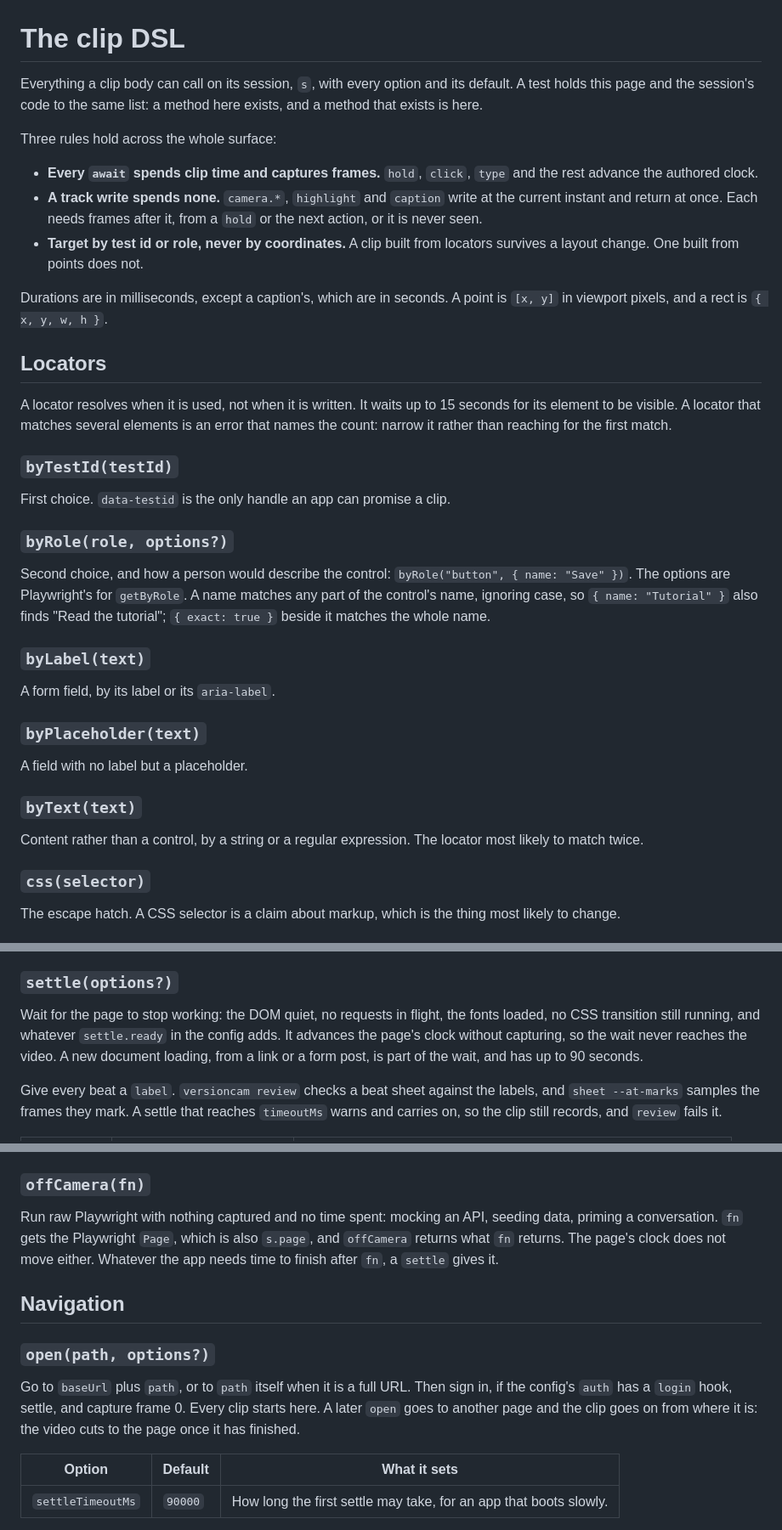
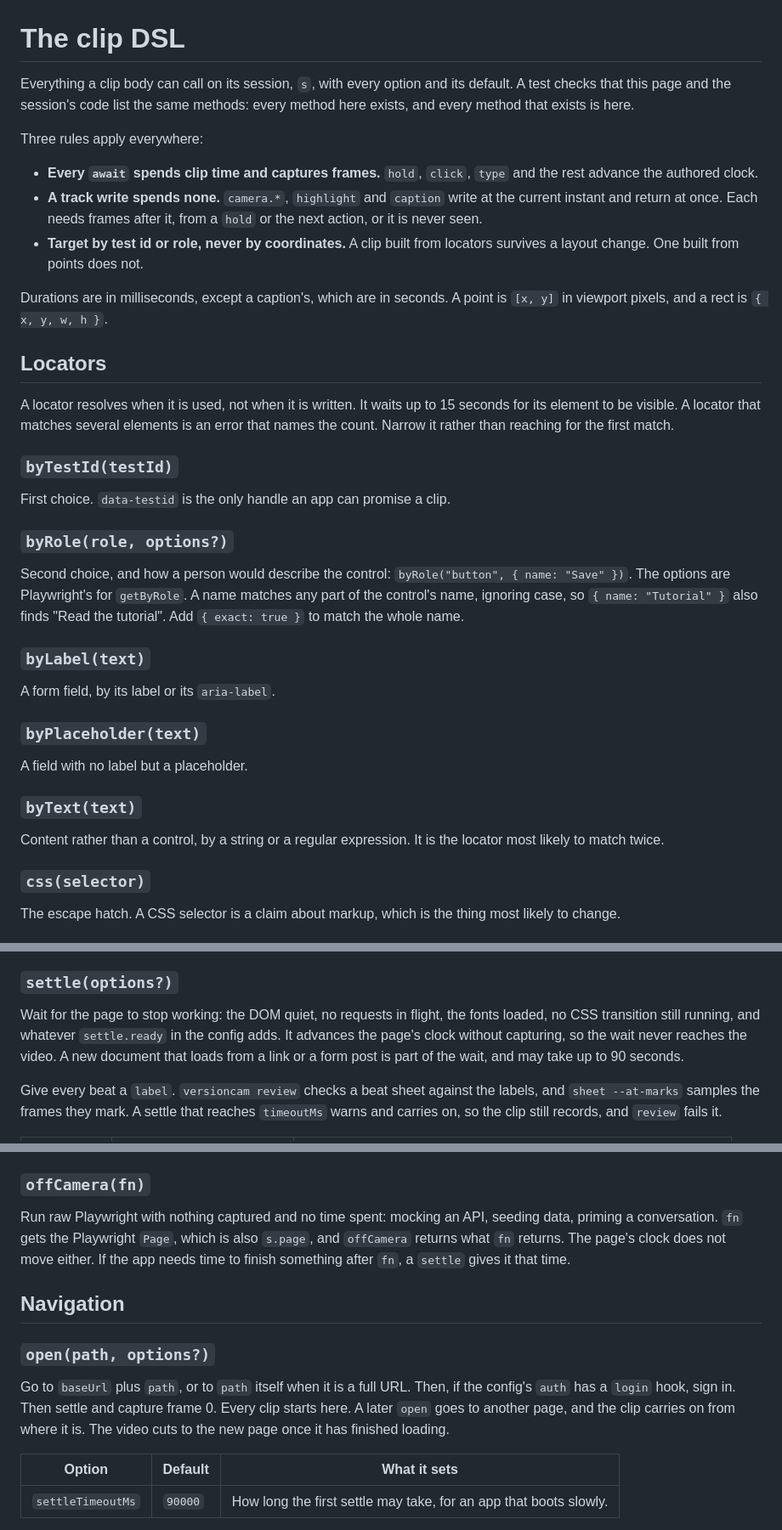
Before and after one commit to versioncam/versioncam, a Markdown page: packages/recorder/dsl.md, 3 parts joined by grey strips. Shown at 85% size. Rendered like a GitHub page.

```diff
--- a/packages/recorder/dsl.md
+++ b/packages/recorder/dsl.md
@@ -1,10 +1,10 @@
 # The clip DSL
 
 Everything a clip body can call on its session, `s`, with every option and its
-default. A test holds this page and the session's code to the same list: a
-method here exists, and a method that exists is here.
+default. A test checks that this page and the session's code list the same
+methods: every method here exists, and every method that exists is here.
 
-Three rules hold across the whole surface:
+Three rules apply everywhere:
 
 - **Every `await` spends clip time and captures frames.** `hold`, `click`,
   `type` and the rest advance the authored clock.
@@ -21,7 +21,7 @@ point is `[x, y]` in viewport pixels, and a rect is `{ x, y, w, h }`.
 
 A locator resolves when it is used, not when it is written. It waits up to 15
 seconds for its element to be visible. A locator that matches several
-elements is an error that names the count: narrow it rather than reaching for
+elements is an error that names the count. Narrow it rather than reaching for
 the first match.
 
 ### `byTestId(testId)`
@@ -33,8 +33,8 @@ First choice. `data-testid` is the only handle an app can promise a clip.
 Second choice, and how a person would describe the control:
 `byRole("button", { name: "Save" })`. The options are Playwright's for
 `getByRole`. A name matches any part of the control's name, ignoring case, so
-`{ name: "Tutorial" }` also finds "Read the tutorial"; `{ exact: true }` beside
-it matches the whole name.
+`{ name: "Tutorial" }` also finds "Read the tutorial". Add `{ exact: true }` to
+match the whole name.
 
 ### `byLabel(text)`
 
@@ -46,7 +46,7 @@ A field with no label but a placeholder.
 
 ### `byText(text)`
 
-Content rather than a control, by a string or a regular expression. The
+Content rather than a control, by a string or a regular expression. It is the
 locator most likely to match twice.
 
 ### `css(selector)`
@@ -66,8 +66,8 @@ and what a track write needs after it.
 Wait for the page to stop working: the DOM quiet, no requests in flight, the
 fonts loaded, no CSS transition still running, and whatever `settle.ready` in
 the config adds. It advances the page's clock without capturing, so the wait
-never reaches the video. A new document loading, from a link or a form post, is
-part of the wait, and has up to 90 seconds.
+never reaches the video. A new document that loads from a link or a form post
+is part of the wait, and may take up to 90 seconds.
 
 Give every beat a `label`. `versioncam review` checks a beat sheet against the
 labels, and `sheet --at-marks` samples the frames they mark. A settle that
@@ -87,17 +87,18 @@ reaches `timeoutMs` warns and carries on, so the clip still records, and
 Run raw Playwright with nothing captured and no time spent: mocking an API,
 seeding data, priming a conversation. `fn` gets the Playwright `Page`, which
 is also `s.page`, and `offCamera` returns what `fn` returns. The page's clock
-does not move either. Whatever the app needs time to finish after `fn`, a
-`settle` gives it.
+does not move either. If the app needs time to finish something after `fn`,
+a `settle` gives it that time.
 
 ## Navigation
 
 ### `open(path, options?)`
 
-Go to `baseUrl` plus `path`, or to `path` itself when it is a full URL. Then
-sign in, if the config's `auth` has a `login` hook, settle, and capture frame
-0. Every clip starts here. A later `open` goes to another page and the clip goes
-on from where it is: the video cuts to the page once it has finished.
+Go to `baseUrl` plus `path`, or to `path` itself when it is a full URL. Then,
+if the config's `auth` has a `login` hook, sign in. Then settle and capture
+frame 0. Every clip starts here. A later `open` goes to another page, and the
+clip carries on from where it is. The video cuts to the new page once it has
+finished loading.
 
 | Option | Default | What it sets |
 |---|---|---|
```
Also changed, not shown: other parts of packages/recorder/dsl.md (+16 -16 lines).
